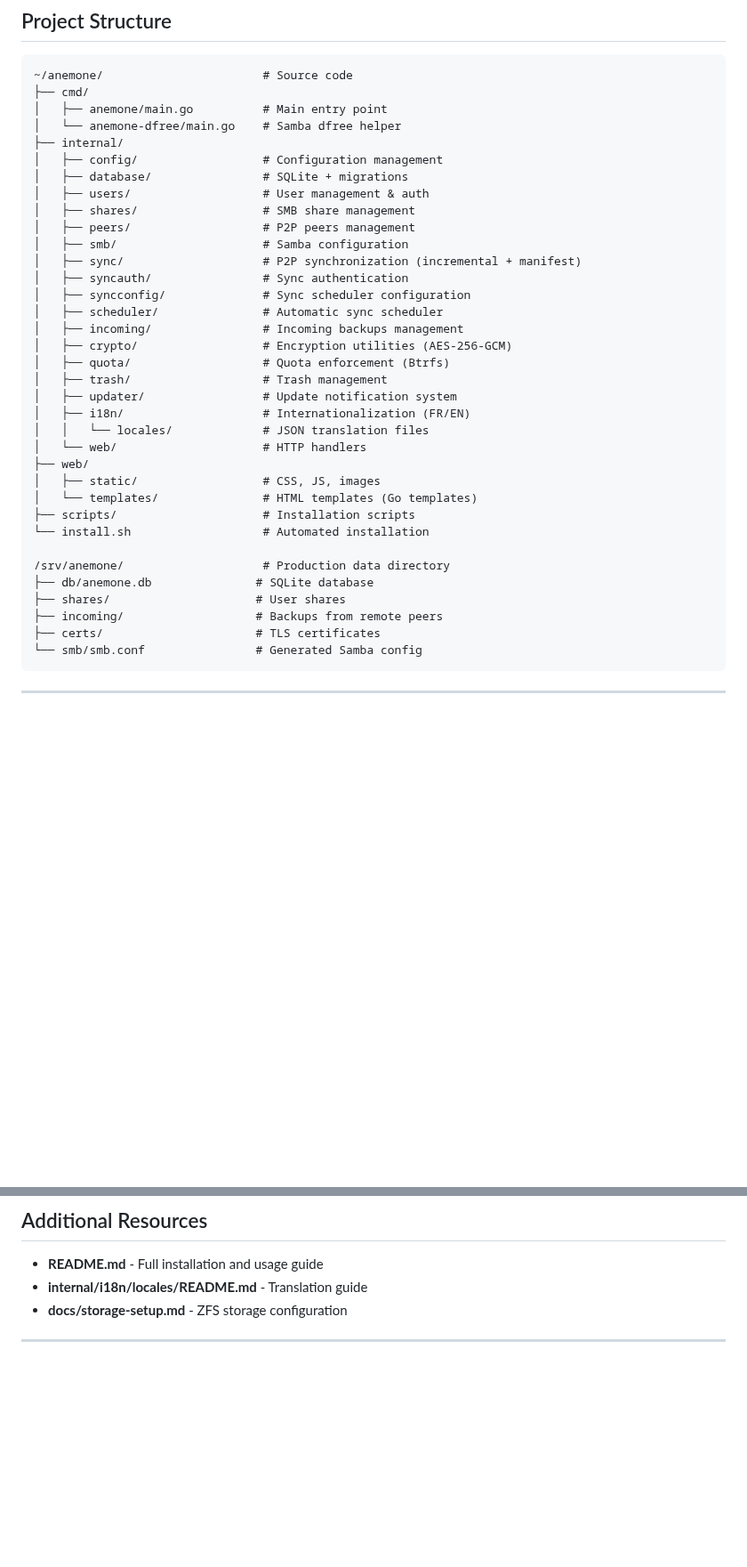
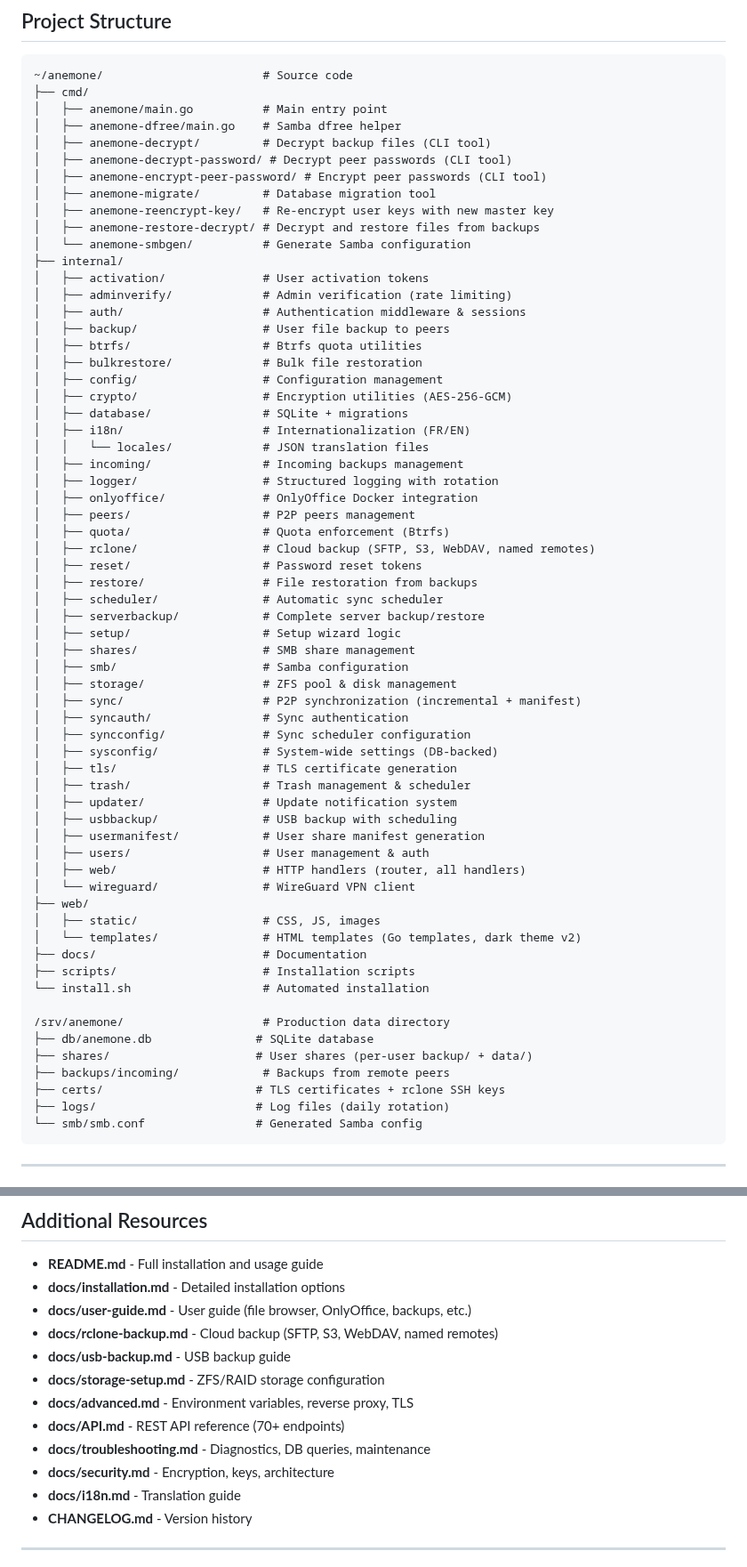
Before and after one commit to juste-un-gars/anemone, a Markdown page: CLAUDE.md, 2 parts joined by grey strips. Shown at 89% size. Rendered like a GitHub page; blank space fills up the shorter version.

````diff
--- a/CLAUDE.md
+++ b/CLAUDE.md
@@ -277,37 +235,65 @@ sudo systemctl reload smbd
 ~/anemone/                       # Source code
 ├── cmd/
 │   ├── anemone/main.go          # Main entry point
-│   └── anemone-dfree/main.go    # Samba dfree helper
+│   ├── anemone-dfree/main.go    # Samba dfree helper
+│   ├── anemone-decrypt/         # Decrypt backup files (CLI tool)
+│   ├── anemone-decrypt-password/ # Decrypt peer passwords (CLI tool)
+│   ├── anemone-encrypt-peer-password/ # Encrypt peer passwords (CLI tool)
+│   ├── anemone-migrate/         # Database migration tool
+│   ├── anemone-reencrypt-key/   # Re-encrypt user keys with new master key
+│   ├── anemone-restore-decrypt/ # Decrypt and restore files from backups
+│   └── anemone-smbgen/          # Generate Samba configuration
 ├── internal/
+│   ├── activation/              # User activation tokens
+│   ├── adminverify/             # Admin verification (rate limiting)
+│   ├── auth/                    # Authentication middleware & sessions
+│   ├── backup/                  # User file backup to peers
+│   ├── btrfs/                   # Btrfs quota utilities
+│   ├── bulkrestore/             # Bulk file restoration
 │   ├── config/                  # Configuration management
+│   ├── crypto/                  # Encryption utilities (AES-256-GCM)
 │   ├── database/                # SQLite + migrations
-│   ├── users/                   # User management & auth
+│   ├── i18n/                    # Internationalization (FR/EN)
+│   │   └── locales/             # JSON translation files
+│   ├── incoming/                # Incoming backups management
+│   ├── logger/                  # Structured logging with rotation
+│   ├── onlyoffice/              # OnlyOffice Docker integration
+│   ├── peers/                   # P2P peers management
+│   ├── quota/                   # Quota enforcement (Btrfs)
+│   ├── rclone/                  # Cloud backup (SFTP, S3, WebDAV, named remotes)
+│   ├── reset/                   # Password reset tokens
+│   ├── restore/                 # File restoration from backups
+│   ├── scheduler/               # Automatic sync scheduler
+│   ├── serverbackup/            # Complete server backup/restore
+│   ├── setup/                   # Setup wizard logic
 │   ├── shares/                  # SMB share management
-│   ├── peers/                   # P2P peers management
 │   ├── smb/                     # Samba configuration
+│   ├── storage/                 # ZFS pool & disk management
 │   ├── sync/                    # P2P synchronization (incremental + manifest)
 │   ├── syncauth/                # Sync authentication
 │   ├── syncconfig/              # Sync scheduler configuration
-│   ├── scheduler/               # Automatic sync scheduler
-│   ├── incoming/                # Incoming backups management
-│   ├── crypto/                  # Encryption utilities (AES-256-GCM)
-│   ├── quota/                   # Quota enforcement (Btrfs)
-│   ├── trash/                   # Trash management
+│   ├── sysconfig/               # System-wide settings (DB-backed)
+│   ├── tls/                     # TLS certificate generation
+│   ├── trash/                   # Trash management & scheduler
 │   ├── updater/                 # Update notification system
-│   ├── i18n/                    # Internationalization (FR/EN)
-│   │   └── locales/             # JSON translation files
-│   └── web/                     # HTTP handlers
+│   ├── usbbackup/               # USB backup with scheduling
+│   ├── usermanifest/            # User share manifest generation
+│   ├── users/                   # User management & auth
+│   ├── web/                     # HTTP handlers (router, all handlers)
+│   └── wireguard/               # WireGuard VPN client
 ├── web/
 │   ├── static/                  # CSS, JS, images
-│   └── templates/               # HTML templates (Go templates)
+│   └── templates/               # HTML templates (Go templates, dark theme v2)
+├── docs/                        # Documentation
 ├── scripts/                     # Installation scripts
 └── install.sh                   # Automated installation
 
 /srv/anemone/                    # Production data directory
 ├── db/anemone.db               # SQLite database
-├── shares/                     # User shares
-├── incoming/                   # Backups from remote peers
-├── certs/                      # TLS certificates
+├── shares/                     # User shares (per-user backup/ + data/)
+├── backups/incoming/            # Backups from remote peers
+├── certs/                      # TLS certificates + rclone SSH keys
+├── logs/                       # Log files (daily rotation)
 └── smb/smb.conf                # Generated Samba config
 ```
 
@@ -710,8 +696,17 @@ sudo systemctl restart anemone
 ## Additional Resources
 
 - **README.md** - Full installation and usage guide
-- **internal/i18n/locales/README.md** - Translation guide
-- **docs/storage-setup.md** - ZFS storage configuration
+- **docs/installation.md** - Detailed installation options
+- **docs/user-guide.md** - User guide (file browser, OnlyOffice, backups, etc.)
+- **docs/rclone-backup.md** - Cloud backup (SFTP, S3, WebDAV, named remotes)
+- **docs/usb-backup.md** - USB backup guide
+- **docs/storage-setup.md** - ZFS/RAID storage configuration
+- **docs/advanced.md** - Environment variables, reverse proxy, TLS
+- **docs/API.md** - REST API reference (70+ endpoints)
+- **docs/troubleshooting.md** - Diagnostics, DB queries, maintenance
+- **docs/security.md** - Encryption, keys, architecture
+- **docs/i18n.md** - Translation guide
+- **CHANGELOG.md** - Version history
 
 ---
 
````
Also changed, not shown: other parts of CLAUDE.md (+31 -73 lines).
